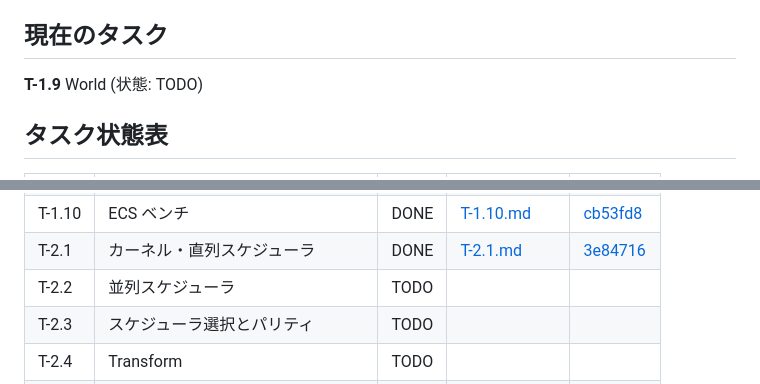
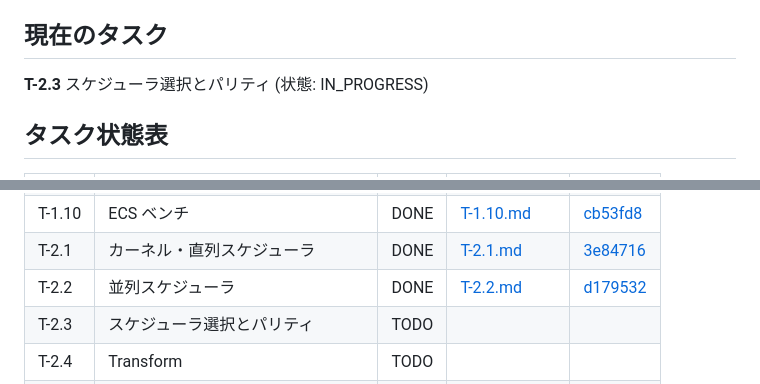
Before and after one commit to sofia-gros/pluto-engine-new, a Markdown page: docs/progress/PROGRESS.md, 2 parts joined by grey strips. Rendered like a GitHub page.

Commit message:
docs: update PROGRESS.md for T-2.2 completion

```diff
--- a/docs/progress/PROGRESS.md
+++ b/docs/progress/PROGRESS.md
@@ -6,7 +6,7 @@
 
 ## 現在のタスク
 
-**T-1.9** World (状態: TODO)
+**T-2.3** スケジューラ選択とパリティ (状態: IN_PROGRESS)
 
 ## タスク状態表
 
@@ -30,7 +30,7 @@
 | T-1.9  | World                            | DONE | 2026-10-06                     | [8a8b4d5](https://github.com/sofia-gros/pluto-engine-new/commit/8a8b4d5) |
 | T-1.10 | ECS ベンチ                       | DONE | [T-1.10.md](./reviews/T-1.10.md)| [cb53fd8](https://github.com/sofia-gros/pluto-engine-new/commit/cb53fd8) |
 | T-2.1  | カーネル・直列スケジューラ       | DONE | [T-2.1.md](./reviews/T-2.1.md) | [3e84716](https://github.com/sofia-gros/pluto-engine-new/commit/3e84716) |
-| T-2.2  | 並列スケジューラ                 | TODO |                                |                                                                          |
+| T-2.2  | 並列スケジューラ                 | DONE | [T-2.2.md](./reviews/T-2.2.md) | [d179532](https://github.com/sofia-gros/pluto-engine-new/commit/d179532) |
 | T-2.3  | スケジューラ選択とパリティ       | TODO |                                |                                                                          |
 | T-2.4  | Transform                        | TODO |                                |                                                                          |
 | T-3.1  | RHI インターフェース             | TODO |                                |                                                                          |
```
